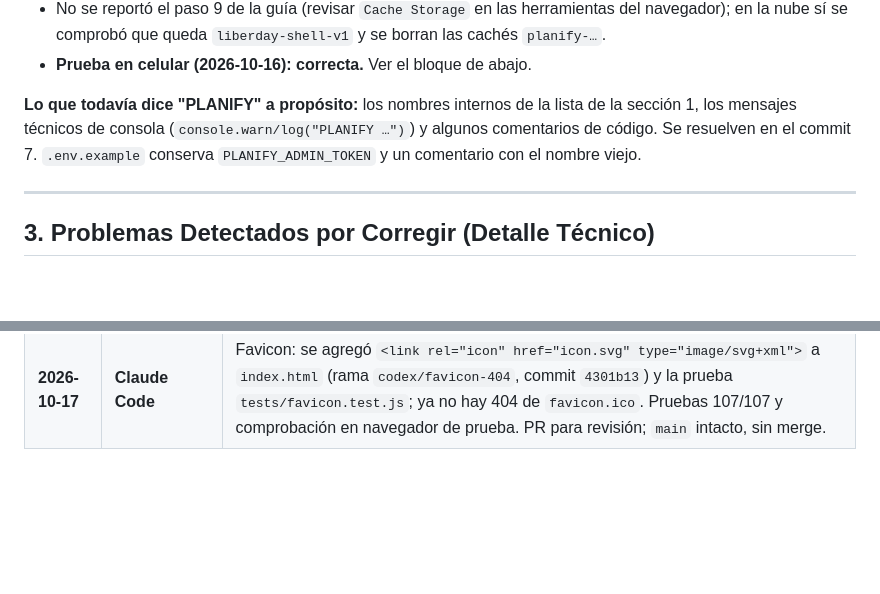
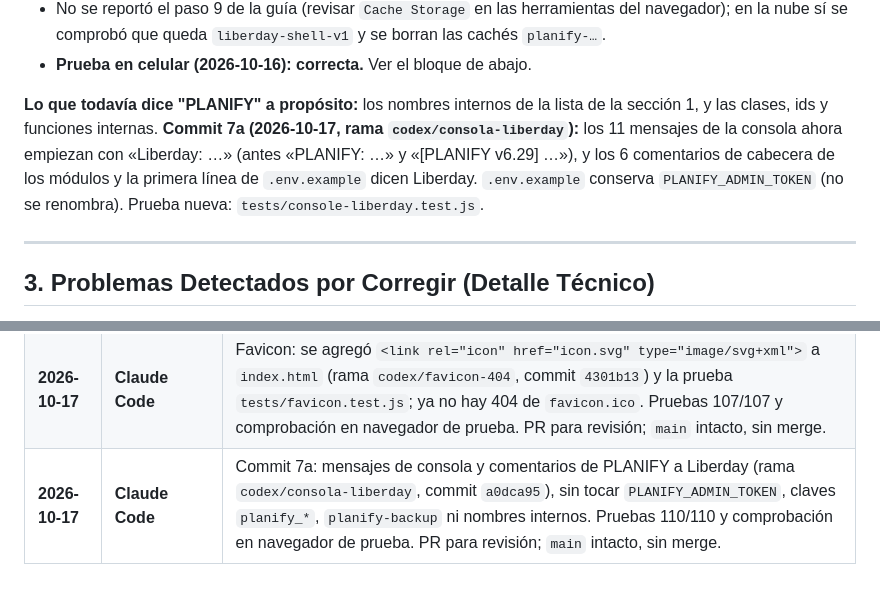
Before and after one commit to flacelo/planificador-horarios, a Markdown page: HANDOFF.md, 2 parts joined by grey strips. GitHub-like rendering; blank space fills up the shorter version.

Commit message:
HANDOFF.md: anotar el commit 7a (consola y comentarios)
Co-Authored-By: Claude Sonnet 5.5 <noreply@anthropic.com>
Claude-Session: https://claude.ai/code/session_01BqtxCpnMsPctUZu3xvCp7C

```diff
--- a/HANDOFF.md
+++ b/HANDOFF.md
@@ -81,7 +81,7 @@ Aunque la app ahora se llama Liberday, estos nombres internos **se conservan**.
 - No se reportó el paso 9 de la guía (revisar `Cache Storage` en las herramientas del navegador); en la nube sí se comprobó que queda `liberday-shell-v1` y se borran las cachés `planify-…`.
 - **Prueba en celular (2026-10-16): correcta.** Ver el bloque de abajo.
 
-**Lo que todavía dice "PLANIFY" a propósito:** los nombres internos de la lista de la sección 1, los mensajes técnicos de consola (`console.warn/log("PLANIFY …")`) y algunos comentarios de código. Se resuelven en el commit 7. `.env.example` conserva `PLANIFY_ADMIN_TOKEN` y un comentario con el nombre viejo.
+**Lo que todavía dice "PLANIFY" a propósito:** los nombres internos de la lista de la sección 1, y las clases, ids y funciones internas. **Commit 7a (2026-10-17, rama `codex/consola-liberday`):** los 11 mensajes de la consola ahora empiezan con «Liberday: …» (antes «PLANIFY: …» y «[PLANIFY v6.29] …»), y los 6 comentarios de cabecera de los módulos y la primera línea de `.env.example` dicen Liberday. `.env.example` conserva `PLANIFY_ADMIN_TOKEN` (no se renombra). Prueba nueva: `tests/console-liberday.test.js`.
 
 ---
 
@@ -201,3 +201,4 @@ Estos 5 puntos fueron descubiertos en la revisión y deben solucionarse para que
 | **2026-10-16** | **Claude Code** | Paso 1 «una sola puerta» en la rama `codex/una-sola-puerta`: titular, «Crear otro horario», Diario y Avance abren el inicio de 3 pantallas; tarjetas en «Otras formas de empezar» sin RECOMENDADO; línea nueva en la pantalla 3. Pruebas 100/100 y prueba en navegador de prueba (nuevo, con datos sin horario, con horario; 390 y 1366 px). PR para revisión; `main` intacto, sin merge. |
 | **2026-10-17** | **Claude Code** | Paso 2 de vocabulario en la rama `codex/vocabulario-borrador`: «propuesta»→«borrador», «bloque»→«momento» en la narrativa del borrador y «tu día» donde queda natural; lo guardado sigue llamándose horario y «bloque» queda en la edición de la tabla. Pruebas 105/105 y recorrido en navegador de prueba (390 y 1366 px). PR para revisión; `main` intacto, sin merge. |
 | **2026-10-17** | **Claude Code** | Favicon: se agregó `<link rel="icon" href="icon.svg" type="image/svg+xml">` a `index.html` (rama `codex/favicon-404`, commit `4301b13`) y la prueba `tests/favicon.test.js`; ya no hay 404 de `favicon.ico`. Pruebas 107/107 y comprobación en navegador de prueba. PR para revisión; `main` intacto, sin merge. |
+| **2026-10-17** | **Claude Code** | Commit 7a: mensajes de consola y comentarios de PLANIFY a Liberday (rama `codex/consola-liberday`, commit `a0dca95`), sin tocar `PLANIFY_ADMIN_TOKEN`, claves `planify_*`, `planify-backup` ni nombres internos. Pruebas 110/110 y comprobación en navegador de prueba. PR para revisión; `main` intacto, sin merge. |
```
